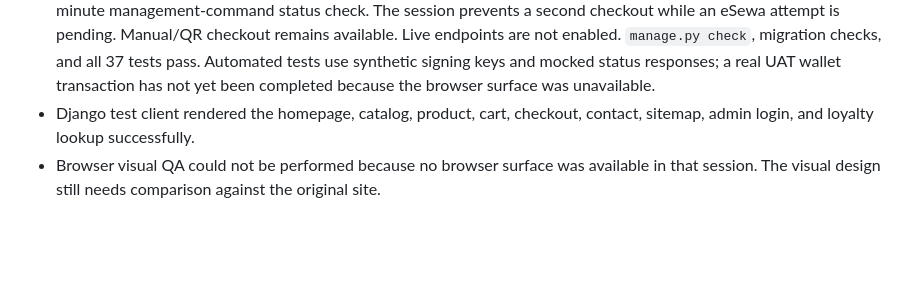
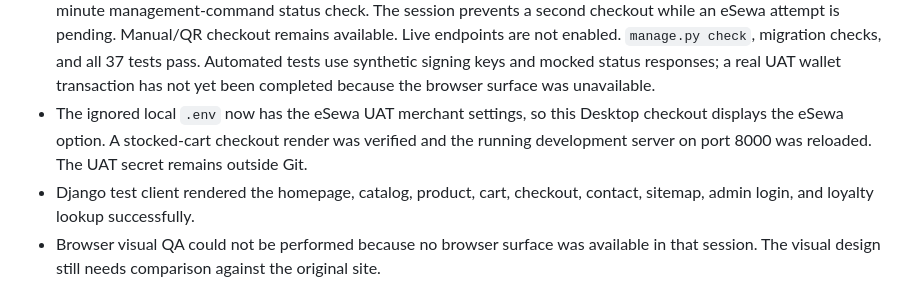
Before and after one commit to kusal6199/clothing-store-web-app, a Markdown page: PROJECT_CONTEXT.md, the part around the change. GitHub-like rendering; blank space fills up the shorter version.

Commit message:
Document local eSewa UAT checkout setup

```diff
--- a/PROJECT_CONTEXT.md
+++ b/PROJECT_CONTEXT.md
@@ -46,6 +46,7 @@ The original is a Next.js/React/TypeScript storefront and custom admin. Its curr
 - Unpaid test orders can now be cancelled through a dedicated Django admin action. It releases promo usage and pending loyalty reservations exactly once; paid/refunded orders are rejected. Directly changing an order to cancelled in the admin form is disallowed so staff use the accounting action. A test covers idempotency, promo reuse, reward reservation release, and paid-order rejection. Twenty Django tests pass.
 - Product admin POSTs with blank `images`, `gallery_images`, or `colors` JSON fields now save empty lists; image uploads also append safely if an older record contains null image lists. A full admin POST test creates a product with main/gallery uploads and a variant. `manage.py check` and all 21 Django tests pass. The local development database has an admin account; its credentials and database are not tracked.
 - eSewa ePay UAT is now an optional checkout method when `ESEWA_SECRET_KEY` is set. Django stores the merchant code and unique transaction UUID with a pending order, signs its amount, verifies signed return data, checks eSewa's UAT status API, and uses the existing idempotent paid-order transition. Cancelled/expired status marks payment failed, cancels the order, and releases promo reservations; uncertain results remain pending for the result-page, admin, or five-minute management-command status check. The session prevents a second checkout while an eSewa attempt is pending. Manual/QR checkout remains available. Live endpoints are not enabled. `manage.py check`, migration checks, and all 37 tests pass. Automated tests use synthetic signing keys and mocked status responses; a real UAT wallet transaction has not yet been completed because the browser surface was unavailable.
+- The ignored local `.env` now has the eSewa UAT merchant settings, so this Desktop checkout displays the eSewa option. A stocked-cart checkout render was verified and the running development server on port 8000 was reloaded. The UAT secret remains outside Git.
 - Django test client rendered the homepage, catalog, product, cart, checkout, contact, sitemap, admin login, and loyalty lookup successfully.
 - Browser visual QA could not be performed because no browser surface was available in that session. The visual design still needs comparison against the original site.
 - The original `Jersey-main` Git working tree was clean after creating this separate project.
```
